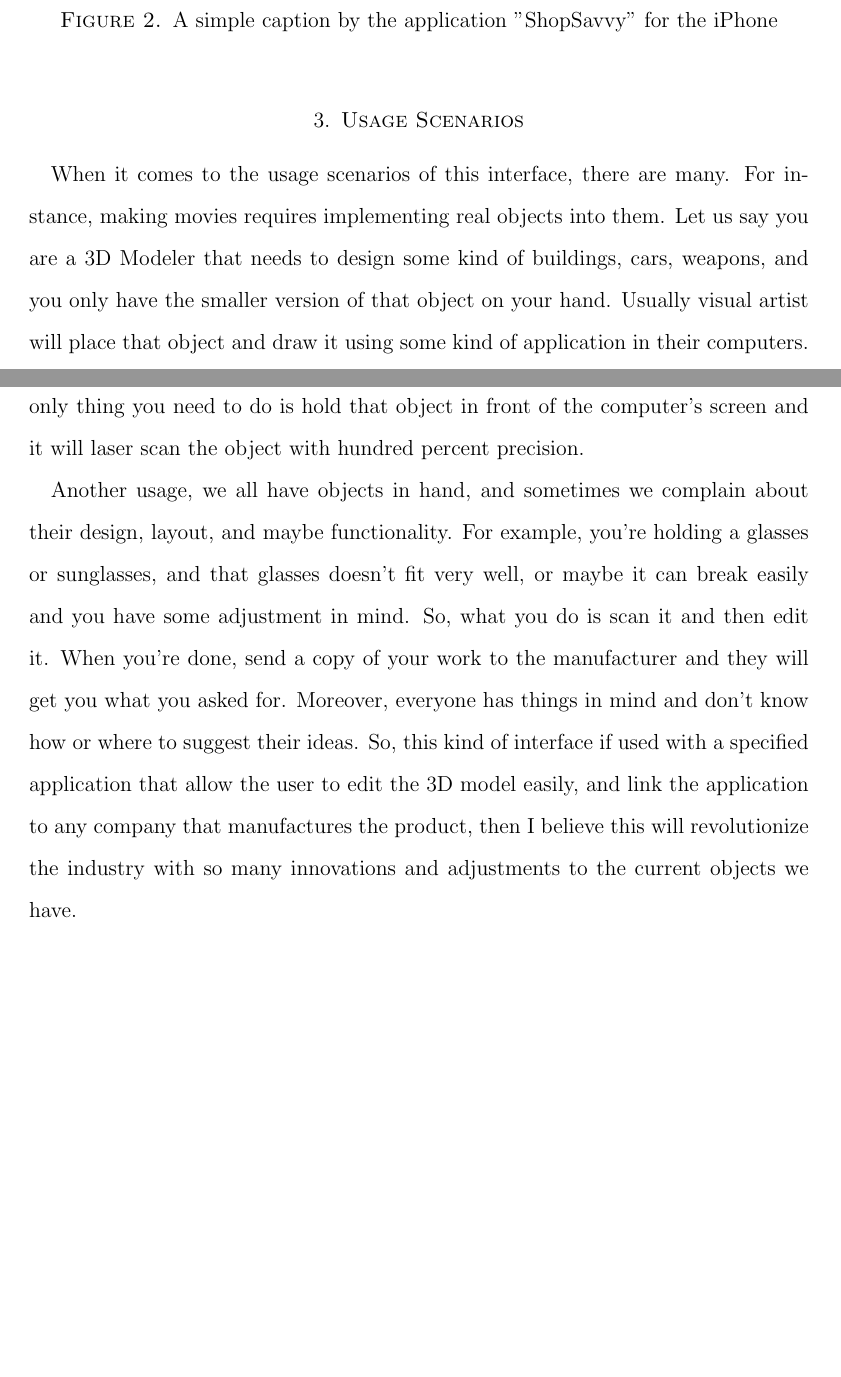
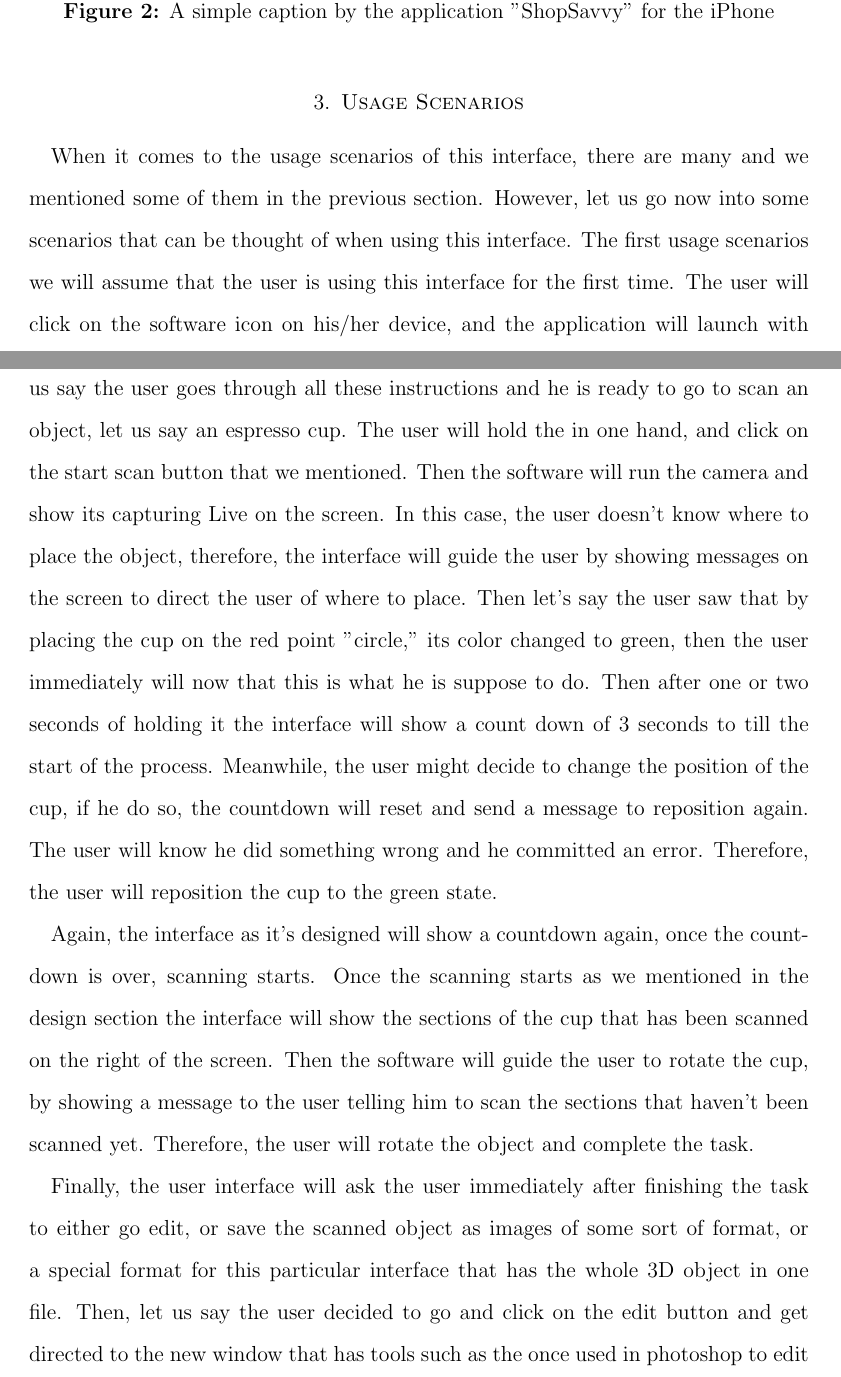
Before and after one commit to AbdulZaid/cmsi370--Interaction-Design, a LaTeX paper (dream-design/dream-design.tex): two parts of pages 6 and 7 of 10 before the commit and two parts of pages 6 and 7 of 11 after it, joined at a grey line, cut so that both start at the same text, the shorter picture padded with empty space. The pictures show the PDF file dream-design/dream-design.pdf that the author committed with the source.

Commit message:
Finishing the usage scenarios by deleting the old paragraphs and adding new ones

```diff
--- a/dream-design/dream-design.tex
+++ b/dream-design/dream-design.tex
@@ -71,9 +73,13 @@ Finally, we said that the design of the interface should be fully responsive, an
 
  \section{Usage Scenarios}
 
-When it comes to the usage scenarios of this interface, there are many.  For instance, making movies requires implementing real objects into them. Let us say you are a 3D Modeler that needs to design some kind of buildings, cars, weapons, and you only have the smaller version of that object on your hand. Usually visual artist will place that object and draw it using some kind of application in their computers. Of course, this takes time with less precision.  But, with this kind of interface the only thing you need to do is hold that object in front of the computer's screen and it will laser scan the object with hundred percent precision.
+When it comes to the usage scenarios of this interface, there are many and we mentioned some of them in the previous section.  However, let us go now into some scenarios that can be thought of when using this interface.  The first usage scenarios we will assume that the user is using this interface for the first time.  The user will click on the software icon on his/her device, and the application will launch with an introduction of what this program is capable of doing what it is not.  Then, let us say the user goes through all these instructions and he is ready to go to scan an object, let us say an espresso cup.  The user will hold the in one hand, and click on the start scan button that we mentioned.  Then the software will run the camera and show its capturing Live on the screen.  In this case, the user doesn't know where to place the object, therefore, the interface will guide the user by showing messages on the screen to direct the user of where to place. Then let's say the user saw that by placing the cup on the red point "circle," its color changed to green, then the user immediately will now that this is what he is suppose to do.  Then after one or two seconds of holding it the interface will show a count down of 3 seconds to till the start of the process. Meanwhile, the user might decide to change the position of the cup, if he do so, the countdown will reset and send a message to reposition again. The user will know he did something wrong and he committed an error. Therefore, the user will reposition the cup to the green state.
 
-Another usage, we all have objects in hand, and sometimes we complain about their design, layout, and maybe functionality. For example, you're holding a glasses or sunglasses, and that glasses doesn't fit very well, or maybe it can break easily and you have some adjustment in mind. So, what you do is scan it and then edit it.  When you're done, send a copy of your work to the manufacturer and they will get you what you asked for.  Moreover, everyone has things in mind and don't know how or where to suggest their ideas.  So, this kind of interface if used with a specified application that allow the user to edit the 3D model easily, and link the application to any company that manufactures the product, then I believe this will revolutionize the industry with so many innovations and adjustments to the current objects we have.
+Again, the interface as it's designed will show a countdown again, once the countdown is over, scanning starts.  Once the scanning starts as we mentioned in the design section the interface will show the sections of the cup that has been scanned on the right of the screen.  Then the software will guide the user to rotate the cup, by showing a message to the user telling him to scan the sections that haven't been scanned yet.  Therefore, the user will rotate the object and complete the task.
+
+Finally, the user interface will ask the user immediately after finishing the task to either go edit, or save the scanned object as images of some sort of format, or a special format for this particular interface that has the whole 3D object in one file. Then, let us say the user decided to go and click on the edit button and get directed to the new window that has tools such as the once used in photoshop to edit the 3D object.  From there the user can change the object colors and shape, while the interface is interacting with the user by showing pop-ups menus to some of the recommended tools and their way of usage.  Therefore, this will decrease the amount of errors made, and help the user to learn the interface more quickly than without those pop-up menus.
+
+
 % JD: Yes, it's really looking like it.  You are talking about a dream *application*,
 %     not a new user interface for a pre-existing or well-known one.
 
```
Also changed, not shown: dream-design/dream-design.pdf, dream-design/dream-design.tex (4 more changed lines), 3 other files.
